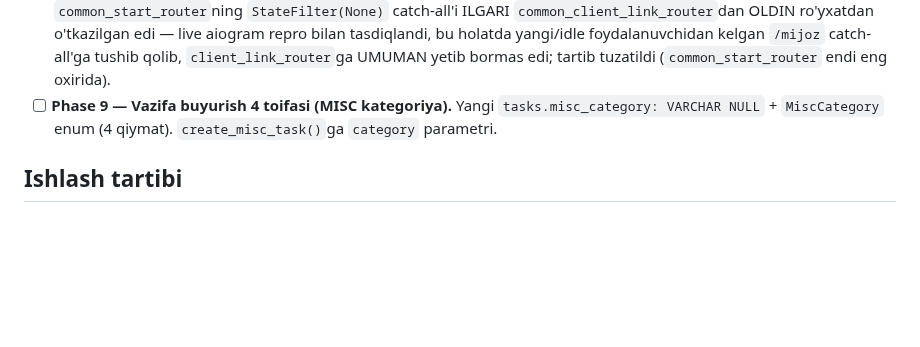
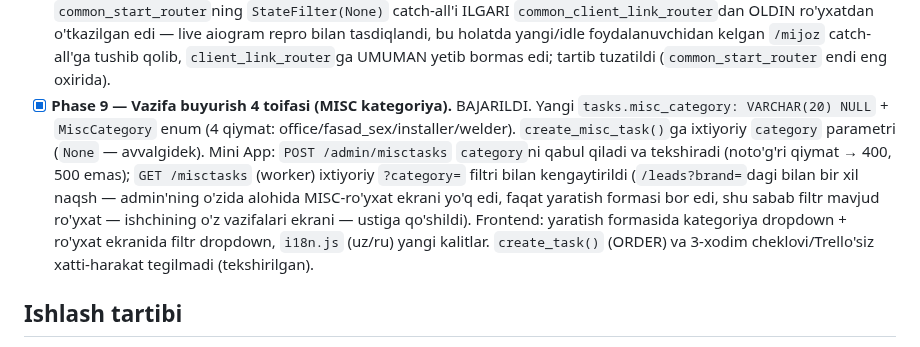
Before and after one commit to meloress/Trello-bot, a Markdown page: .claude/plans/09-fasad-sex-modul.md, the part around the change. Drawn GitHub-style; blank space fills up the shorter version.

Commit message:
Mark Phase 9 (MISC task categories) complete in the module plan
Co-Authored-By: Claude Sonnet 5 <noreply@anthropic.com>

```diff
--- a/.claude/plans/09-fasad-sex-modul.md
+++ b/.claude/plans/09-fasad-sex-modul.md
@@ -138,9 +138,19 @@ ularni taxmin qilmaydi.
   bu holatda yangi/idle foydalanuvchidan kelgan `/mijoz` catch-all'ga tushib
   qolib, `client_link_router`ga UMUMAN yetib bormas edi; tartib tuzatildi
   (`common_start_router` endi eng oxirida).
-- [ ] **Phase 9 — Vazifa buyurish 4 toifasi (MISC kategoriya).** Yangi
-  `tasks.misc_category: VARCHAR NULL` + `MiscCategory` enum (4 qiymat).
-  `create_misc_task()`ga `category` parametri.
+- [x] **Phase 9 — Vazifa buyurish 4 toifasi (MISC kategoriya).** BAJARILDI.
+  Yangi `tasks.misc_category: VARCHAR(20) NULL` + `MiscCategory` enum (4
+  qiymat: office/fasad_sex/installer/welder). `create_misc_task()`ga
+  ixtiyoriy `category` parametri (`None` — avvalgidek). Mini App:
+  `POST /admin/misctasks` `category`ni qabul qiladi va tekshiradi (noto'g'ri
+  qiymat → 400, 500 emas); `GET /misctasks` (worker) ixtiyoriy
+  `?category=` filtri bilan kengaytirildi (`/leads?brand=`dagi bilan bir
+  xil naqsh — admin'ning o'zida alohida MISC-ro'yxat ekrani yo'q edi, faqat
+  yaratish formasi bor edi, shu sabab filtr mavjud ro'yxat — ishchining
+  o'z vazifalari ekrani — ustiga qo'shildi). Frontend: yaratish formasida
+  kategoriya dropdown + ro'yxat ekranida filtr dropdown, `i18n.js`
+  (uz/ru) yangi kalitlar. `create_task()` (ORDER) va 3-xodim
+  cheklovi/Trello'siz xatti-harakat tegilmadi (tekshirilgan).
 
 ## Ishlash tartibi
 
```
